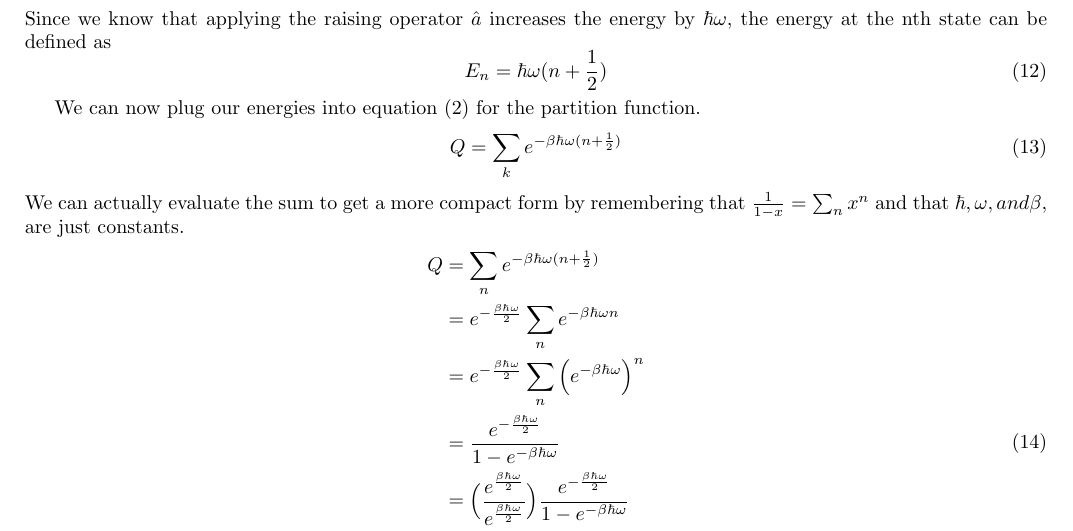
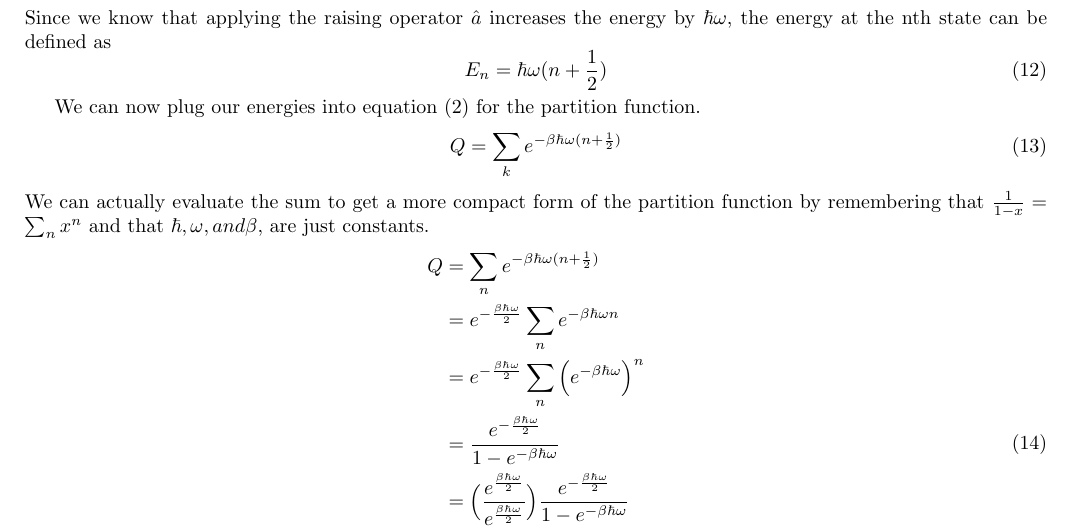
Before and after one commit to arobled1/md_dev, a LaTeX document (path_integral/notes/project.tex): part of page 3 of 7, cut so that both start at the same text. Compiled offline with pdfLaTeX.

Commit message:
fixed typo

```diff
--- a/path_integral/notes/project.tex
+++ b/path_integral/notes/project.tex
@@ -125,7 +125,7 @@ We can now plug our energies into equation (\ref{eq:harm_part_func}) for the par
 \be
   Q = \sum_k e^{-\beta \hbar \omega(n + \frac{1}{2})}
 \ee
-We can actually evaluate the sum to get a more compact form by remembering that $\frac{1}{1-x} = \sum_n x^n$ and that $\hbar, \omega, and \beta$, are just constants.
+We can actually evaluate the sum to get a more compact form of the partition function by remembering that $\frac{1}{1-x} = \sum_n x^n$ and that $\hbar, \omega, and \beta$, are just constants.
 \be
   \begin{split}
     Q &= \sum_n e^{-\beta \hbar \omega(n + \frac{1}{2})} \\
```
Also changed, not shown: path_integral/notes/project.pdf, 3 other files.
